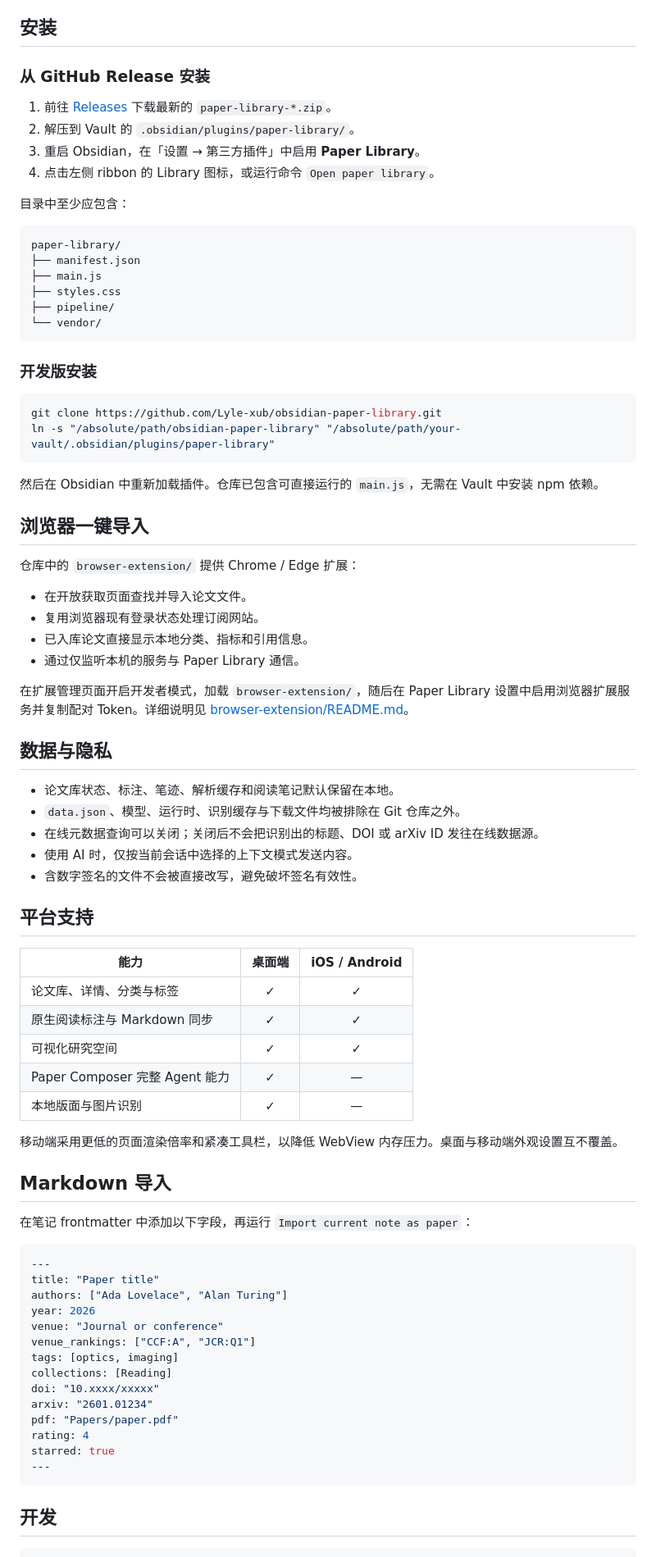
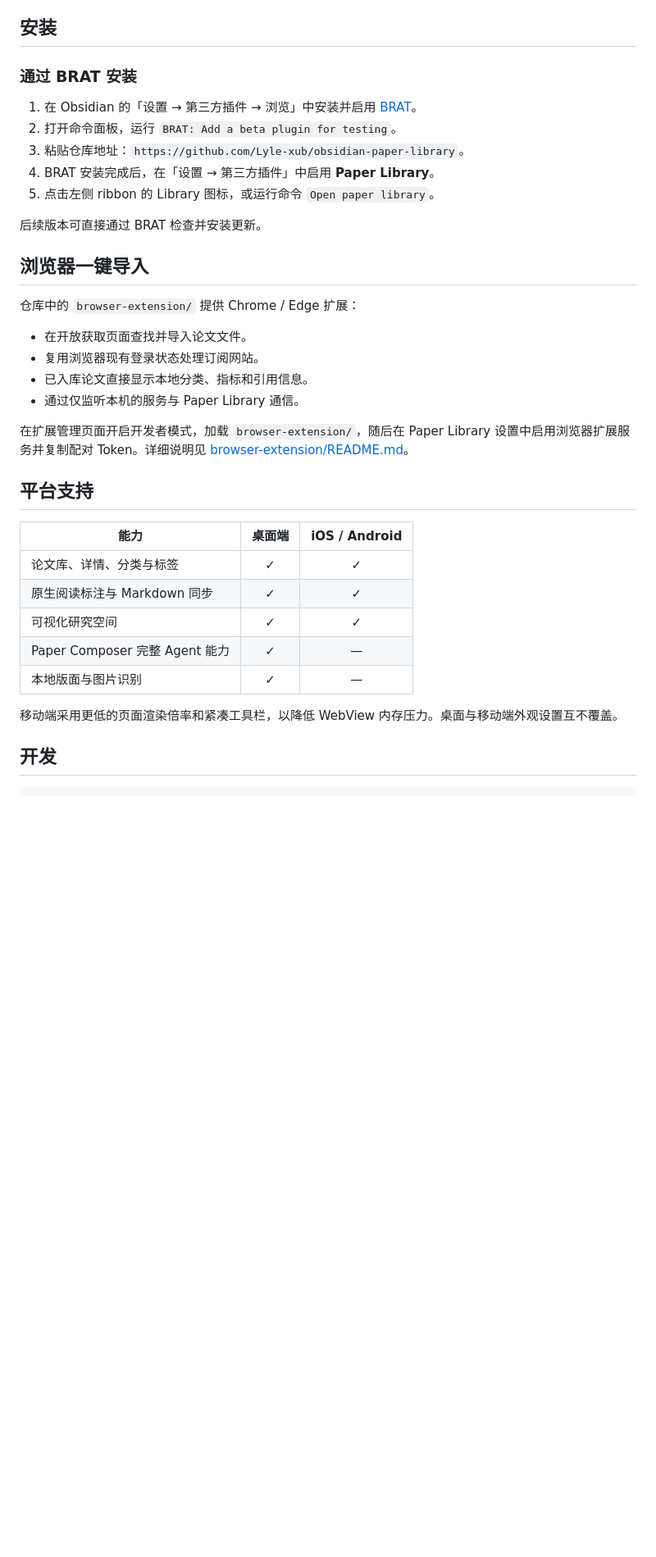
Before and after one commit to Lyle-xub/obsidian-paper-library, a Markdown page: README.md, the part around the change. Shown at 82% size. Rendered like a GitHub page; blank space fills up the shorter version.

Commit message:
Document BRAT installation

````diff
--- a/README.md
+++ b/README.md
@@ -133,32 +133,15 @@ Paper Composer 是 Paper Library 内置的智能写作与研究侧栏。它与
 
 ## 安装
 
-### 从 GitHub Release 安装
+### 通过 BRAT 安装
 
-1. 前往 [Releases](https://github.com/Lyle-xub/obsidian-paper-library/releases) 下载最新的 `paper-library-*.zip`。
-2. 解压到 Vault 的 `.obsidian/plugins/paper-library/`。
-3. 重启 Obsidian，在「设置 → 第三方插件」中启用 **Paper Library**。
-4. 点击左侧 ribbon 的 Library 图标，或运行命令 `Open paper library`。
+1. 在 Obsidian 的「设置 → 第三方插件 → 浏览」中安装并启用 [BRAT](https://github.com/TfTHacker/obsidian42-brat)。
+2. 打开命令面板，运行 `BRAT: Add a beta plugin for testing`。
+3. 粘贴仓库地址：`https://github.com/Lyle-xub/obsidian-paper-library`。
+4. BRAT 安装完成后，在「设置 → 第三方插件」中启用 **Paper Library**。
+5. 点击左侧 ribbon 的 Library 图标，或运行命令 `Open paper library`。
 
-目录中至少应包含：
-
-```text
-paper-library/
-├── manifest.json
-├── main.js
-├── styles.css
-├── pipeline/
-└── vendor/
-```
-
-### 开发版安装
-
-```bash
-git clone https://github.com/Lyle-xub/obsidian-paper-library.git
-ln -s "/absolute/path/obsidian-paper-library" "/absolute/path/your-vault/.obsidian/plugins/paper-library"
-```
-
-然后在 Obsidian 中重新加载插件。仓库已包含可直接运行的 `main.js`，无需在 Vault 中安装 npm 依赖。
+后续版本可直接通过 BRAT 检查并安装更新。
 
 ## 浏览器一键导入
 
@@ -171,14 +154,6 @@ ln -s "/absolute/path/obsidian-paper-library" "/absolute/path/your-vault/.obsidi
 
 在扩展管理页面开启开发者模式，加载 `browser-extension/`，随后在 Paper Library 设置中启用浏览器扩展服务并复制配对 Token。详细说明见 [browser-extension/README.md](browser-extension/README.md)。
 
-## 数据与隐私
-
-- 论文库状态、标注、笔迹、解析缓存和阅读笔记默认保留在本地。
-- `data.json`、模型、运行时、识别缓存与下载文件均被排除在 Git 仓库之外。
-- 在线元数据查询可以关闭；关闭后不会把识别出的标题、DOI 或 arXiv ID 发往在线数据源。
-- 使用 AI 时，仅按当前会话中选择的上下文模式发送内容。
-- 含数字签名的文件不会被直接改写，避免破坏签名有效性。
-
 ## 平台支持
 
 | 能力 | 桌面端 | iOS / Android |
@@ -190,27 +165,6 @@ ln -s "/absolute/path/obsidian-paper-library" "/absolute/path/your-vault/.obsidi
 | 本地版面与图片识别 | ✓ | — |
 
 移动端采用更低的页面渲染倍率和紧凑工具栏，以降低 WebView 内存压力。桌面与移动端外观设置互不覆盖。
-
-## Markdown 导入
-
-在笔记 frontmatter 中添加以下字段，再运行 `Import current note as paper`：
-
-```yaml
----
-title: "Paper title"
-authors: ["Ada Lovelace", "Alan Turing"]
-year: 2026
-venue: "Journal or conference"
-venue_rankings: ["CCF:A", "JCR:Q1"]
-tags: [optics, imaging]
-collections: [Reading]
-doi: "10.xxxx/xxxxx"
-arxiv: "2601.01234"
-pdf: "Papers/paper.pdf"
-rating: 4
-starred: true
----
-```
 
 ## 开发
 
````
